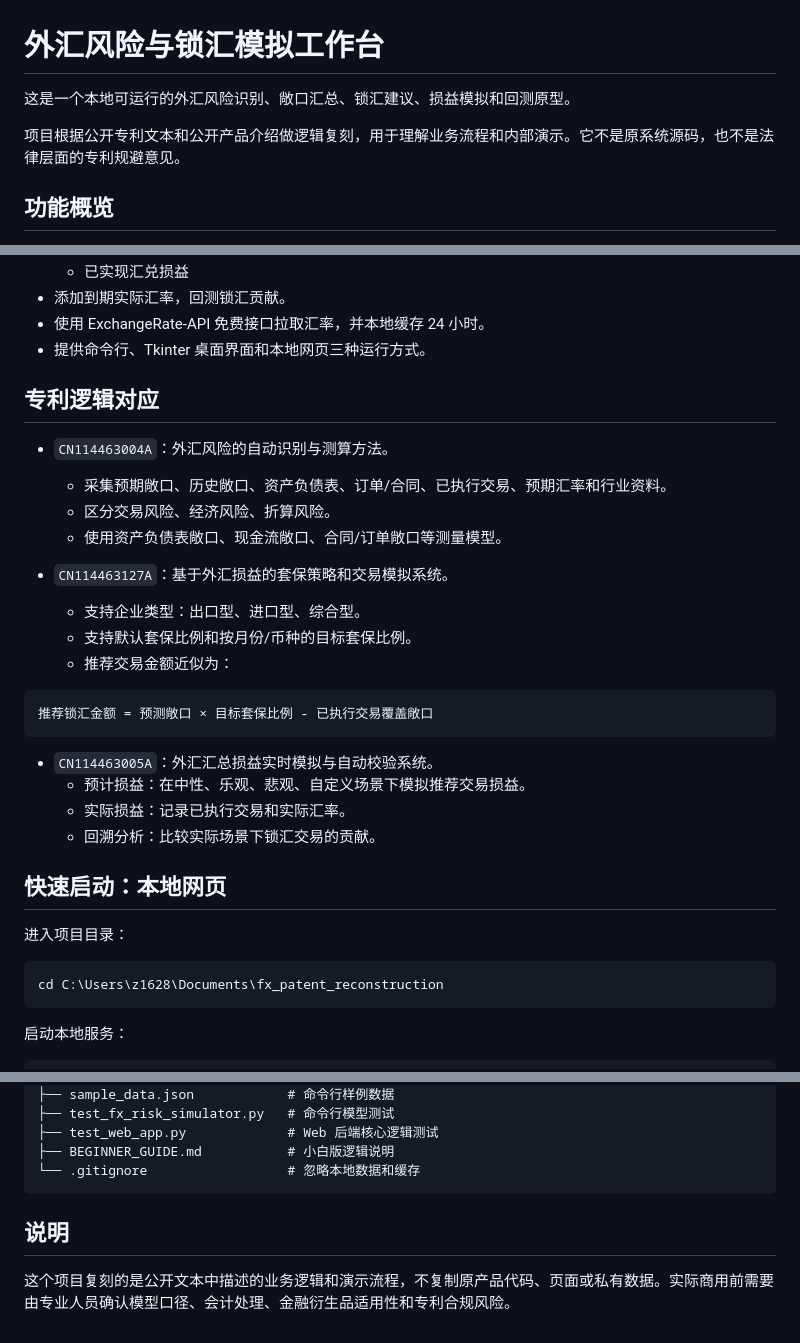
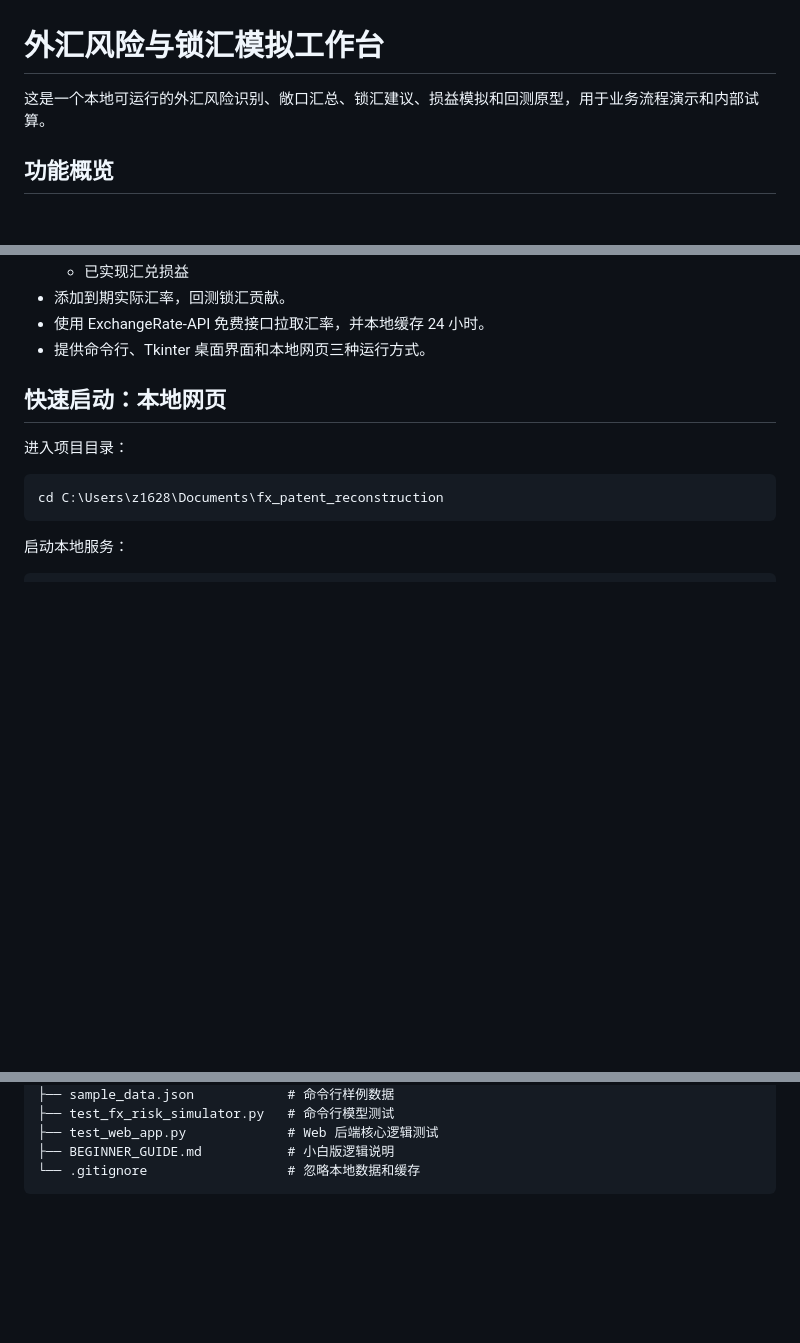
Before and after one commit to yalerong/FX-Hedge-Lab, a Markdown page: README.md, 3 parts joined by grey strips. Drawn GitHub-style; blank space fills up the shorter version.

Commit message:
Remove patent-specific README references
The public README should describe the app as a normal local FX workflow prototype without mapping features back to patent documents or carrying legal disclaimers in the project overview.

Constraint: User requested deleting both the patent mapping section and related explanatory wording

Confidence: high

Scope-risk: narrow

Tested: Select-String README.md for patent/legal wording returned no matches

Not-tested: Application runtime unchanged

````diff
--- a/README.md
+++ b/README.md
@@ -1,8 +1,6 @@
 # 外汇风险与锁汇模拟工作台
 
-这是一个本地可运行的外汇风险识别、敞口汇总、锁汇建议、损益模拟和回测原型。
-
-项目根据公开专利文本和公开产品介绍做逻辑复刻，用于理解业务流程和内部演示。它不是原系统源码，也不是法律层面的专利规避意见。
+这是一个本地可运行的外汇风险识别、敞口汇总、锁汇建议、损益模拟和回测原型，用于业务流程演示和内部试算。
 
 ## 功能概览
 
@@ -19,27 +17,6 @@
 - 添加到期实际汇率，回测锁汇贡献。
 - 使用 ExchangeRate-API 免费接口拉取汇率，并本地缓存 24 小时。
 - 提供命令行、Tkinter 桌面界面和本地网页三种运行方式。
-
-## 专利逻辑对应
-
-- `CN114463004A`：外汇风险的自动识别与测算方法。
-  - 采集预期敞口、历史敞口、资产负债表、订单/合同、已执行交易、预期汇率和行业资料。
-  - 区分交易风险、经济风险、折算风险。
-  - 使用资产负债表敞口、现金流敞口、合同/订单敞口等测量模型。
-
-- `CN114463127A`：基于外汇损益的套保策略和交易模拟系统。
-  - 支持企业类型：出口型、进口型、综合型。
-  - 支持默认套保比例和按月份/币种的目标套保比例。
-  - 推荐交易金额近似为：
-
-```text
-推荐锁汇金额 = 预测敞口 × 目标套保比例 - 已执行交易覆盖敞口
-```
-
-- `CN114463005A`：外汇汇总损益实时模拟与自动校验系统。
-  - 预计损益：在中性、乐观、悲观、自定义场景下模拟推荐交易损益。
-  - 实际损益：记录已执行交易和实际汇率。
-  - 回溯分析：比较实际场景下锁汇交易的贡献。
 
 ## 快速启动：本地网页
 
@@ -162,7 +139,3 @@ node --check web\app.js
 ├── BEGINNER_GUIDE.md           # 小白版逻辑说明
 └── .gitignore                  # 忽略本地数据和缓存
 ```
-
-## 说明
-
-这个项目复刻的是公开文本中描述的业务逻辑和演示流程，不复制原产品代码、页面或私有数据。实际商用前需要由专业人员确认模型口径、会计处理、金融衍生品适用性和专利合规风险。
````
